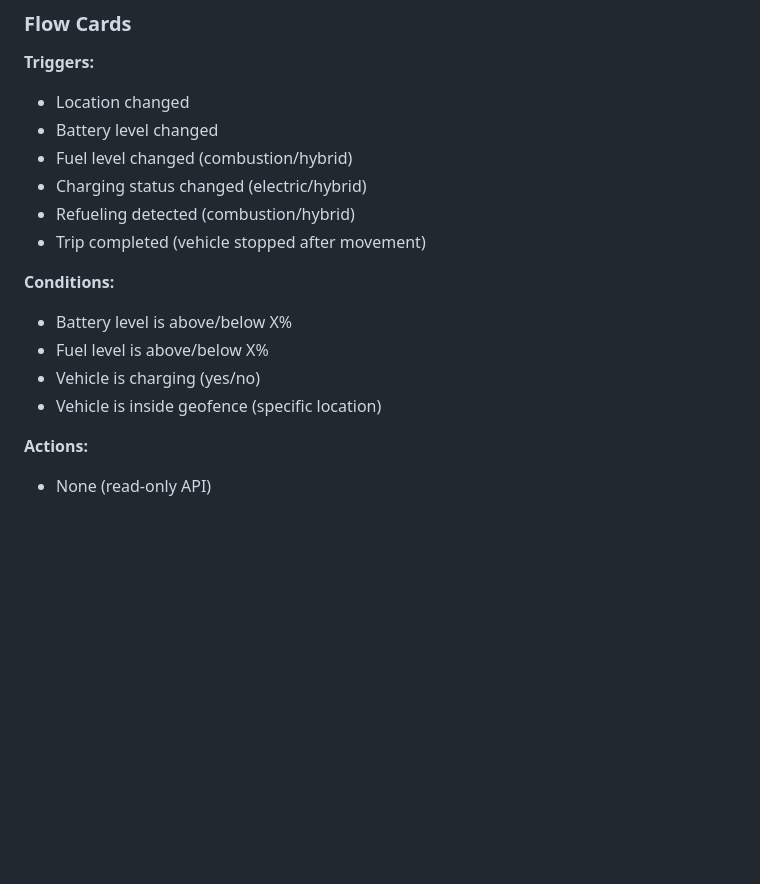
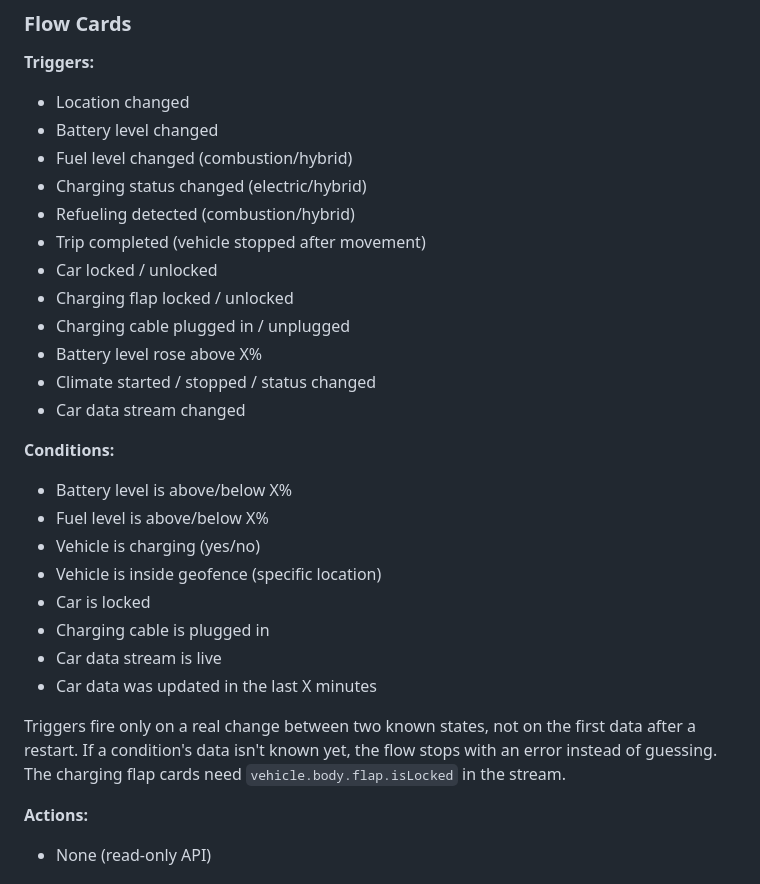
Before and after one commit to lsiddiquee/com.rexwel.bmwconnected, a Markdown page: README.md, the part around the change. Drawn GitHub-style; blank space fills up the shorter version.

Commit message:
Docs: list the new Flow cards

```diff
--- a/README.md
+++ b/README.md
@@ -88,6 +88,12 @@ This app displays the following data in Homey:
 - Charging status changed (electric/hybrid)
 - Refueling detected (combustion/hybrid)
 - Trip completed (vehicle stopped after movement)
+- Car locked / unlocked
+- Charging flap locked / unlocked
+- Charging cable plugged in / unplugged
+- Battery level rose above X%
+- Climate started / stopped / status changed
+- Car data stream changed
 
 **Conditions:**
 
@@ -95,6 +101,12 @@ This app displays the following data in Homey:
 - Fuel level is above/below X%
 - Vehicle is charging (yes/no)
 - Vehicle is inside geofence (specific location)
+- Car is locked
+- Charging cable is plugged in
+- Car data stream is live
+- Car data was updated in the last X minutes
+
+Triggers fire only on a real change between two known states, not on the first data after a restart. If a condition's data isn't known yet, the flow stops with an error instead of guessing. The charging flap cards need `vehicle.body.flap.isLocked` in the stream.
 
 **Actions:**
 
```
